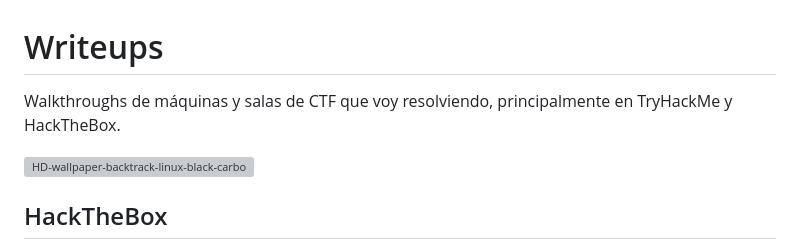
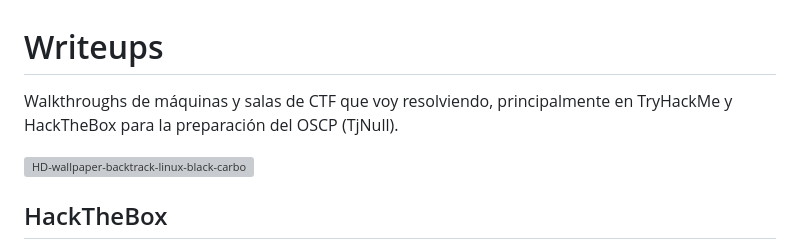
Before and after one commit to germanvegaa/writeups, a Markdown page: README.md, the part around the change. GitHub-like rendering; grey boxes are pictures that could not be loaded.

```diff
--- a/README.md
+++ b/README.md
@@ -1,6 +1,6 @@
 # Writeups
 
-Walkthroughs de máquinas y salas de CTF que voy resolviendo, principalmente en TryHackMe y HackTheBox.
+Walkthroughs de máquinas y salas de CTF que voy resolviendo, principalmente en TryHackMe y HackTheBox para la preparación del OSCP (TjNull).
 
 <img width="500" height="444" alt="HD-wallpaper-backtrack-linux-black-carbon-cool-dark-dragon-hack-kali" src="https://github.com/user-attachments/assets/b3caba17-cc4a-4966-801d-b981781cfe9d" />
 
```
